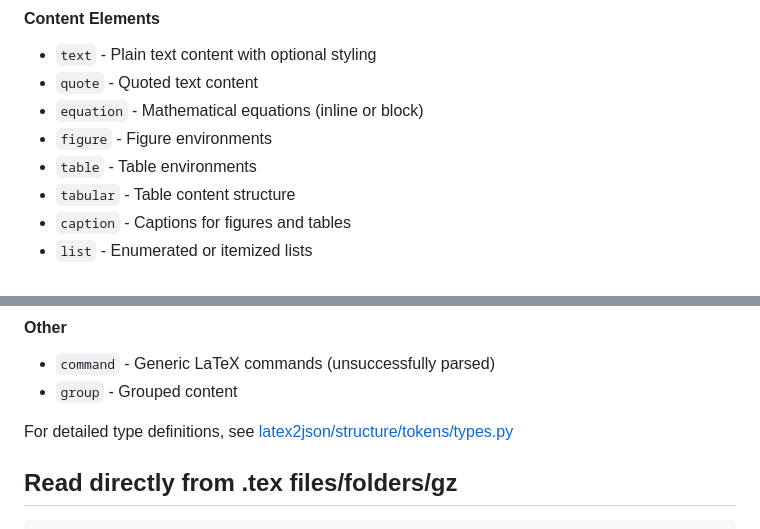
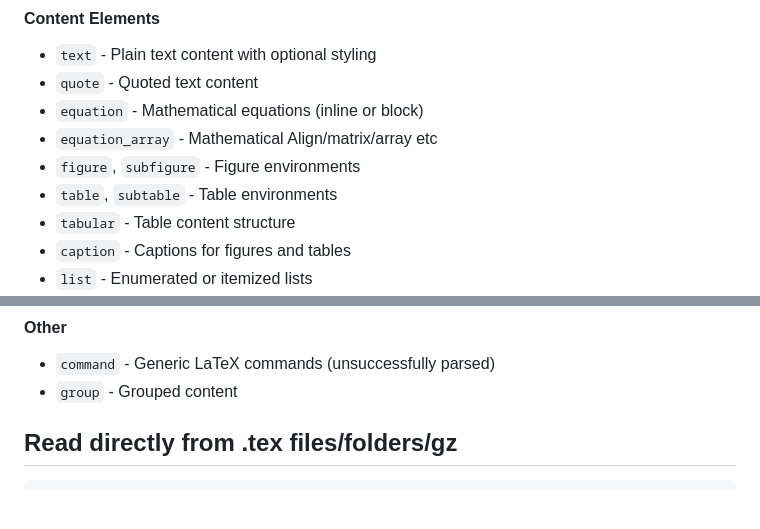
Before and after one commit to sciencestack-ai/latex2json, a Markdown page: README.md, 2 parts joined by grey strips. Drawn GitHub-style; blank space fills up the shorter version.

```diff
--- a/README.md
+++ b/README.md
@@ -194,8 +185,9 @@ The parser organizes latex tokens into the following token types:
 - `text` - Plain text content with optional styling
 - `quote` - Quoted text content
 - `equation` - Mathematical equations (inline or block)
-- `figure` - Figure environments
-- `table` - Table environments
+- `equation_array` - Mathematical Align/matrix/array etc
+- `figure`, `subfigure` - Figure environments
+- `table`, `subtable` - Table environments
 - `tabular` - Table content structure
 - `caption` - Captions for figures and tables
 - `list` - Enumerated or itemized lists
@@ -237,7 +229,6 @@ The parser organizes latex tokens into the following token types:
 - `command` - Generic LaTeX commands (unsuccessfully parsed)
 - `group` - Grouped content
 
-For detailed type definitions, see [latex2json/structure/tokens/types.py](latex2json/structure/tokens/types.py)
 
 ## Read directly from .tex files/folders/gz
 
```
Also changed, not shown: other parts of README.md (+8 -21 lines).
